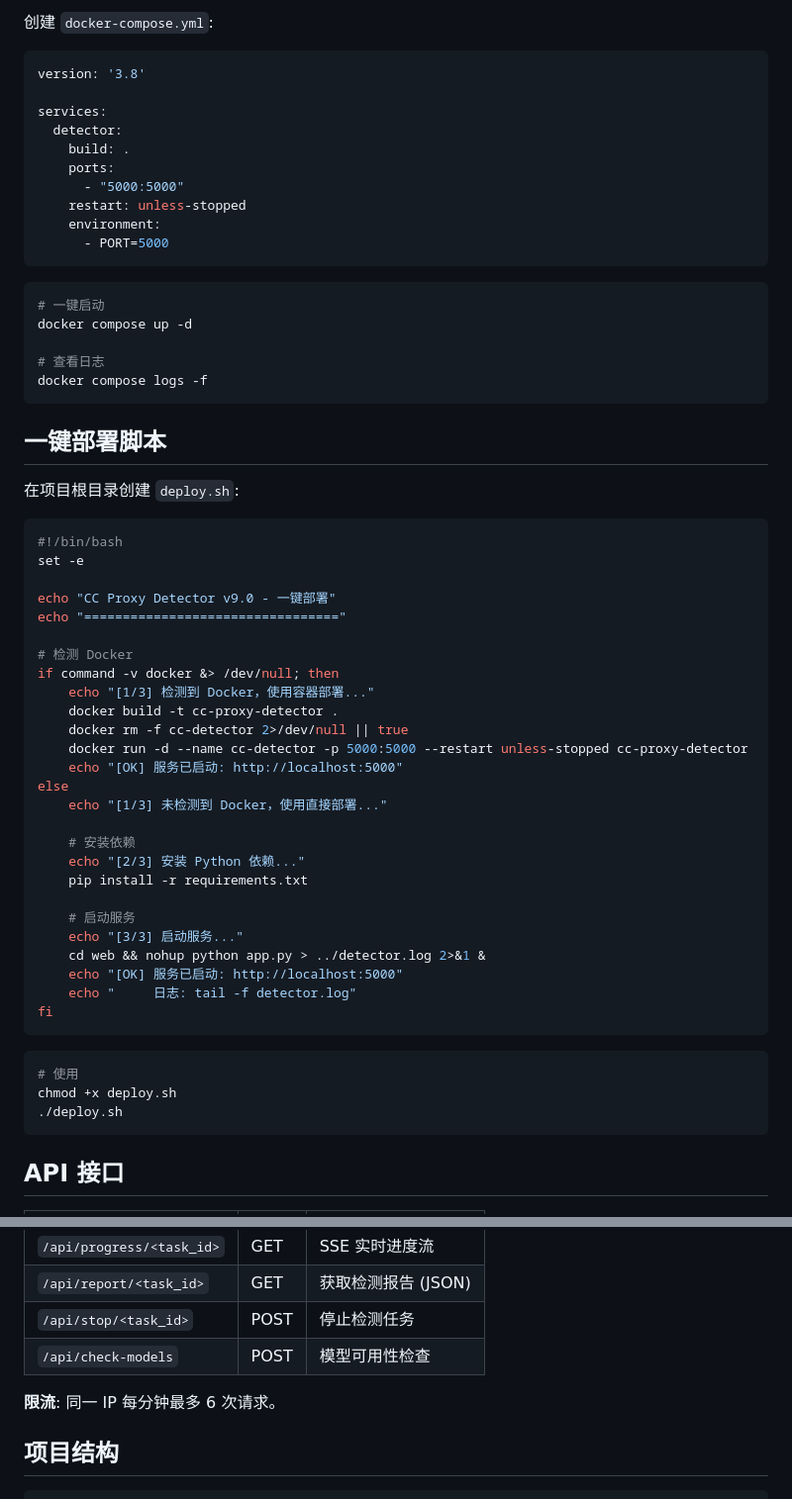
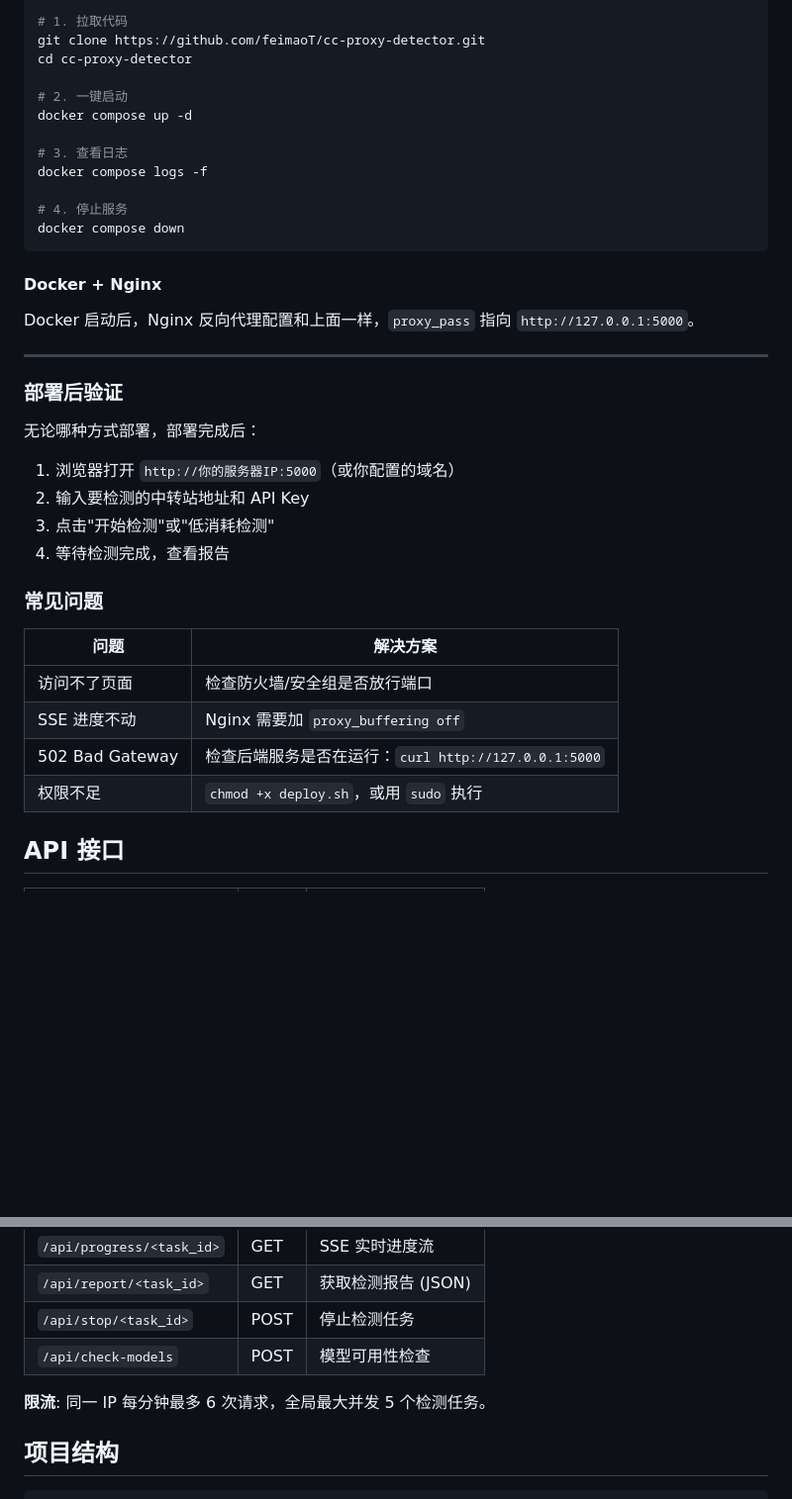
Before and after one commit to feimaoT/cc-proxy-detector, a Markdown page: README.md, 2 parts joined by grey strips. Shown at 99% size. GitHub-like rendering; blank space fills up the shorter version.

````diff
--- a/README.md
+++ b/README.md
@@ -209,65 +286,42 @@ docker run -d -p 8080:5000 -e PORT=5000 cc-proxy-detector
 
-创建 `docker-compose.yml`:
+```bash
+# 1. 拉取代码
+git clone https://github.com/feimaoT/cc-proxy-detector.git
+cd cc-proxy-detector
 
-```yaml
-version: '3.8'
+# 2. 一键启动
+docker compose up -d
 
-services:
-  detector:
-    build: .
-    ports:
-      - "5000:5000"
-    restart: unless-stopped
-    environment:
-      - PORT=5000
+# 3. 查看日志
+docker compose logs -f
+
+# 4. 停止服务
+docker compose down
 ```
 
-```bash
-# 一键启动
-docker compose up -d
+#### Docker + Nginx
 
-# 查看日志
-docker compose logs -f
-```
+Docker 启动后，Nginx 反向代理配置和上面一样，`proxy_pass` 指向 `http://127.0.0.1:5000`。
 
-## 一键部署脚本
+---
 
-在项目根目录创建 `deploy.sh`:
+### 部署后验证
 
-```bash
-#!/bin/bash
-set -e
+无论哪种方式部署，部署完成后：
 
-echo "CC Proxy Detector v9.0 - 一键部署"
-echo "================================="
+1. 浏览器打开 `http://你的服务器IP:5000`（或你配置的域名）
+2. 输入要检测的中转站地址和 API Key
+3. 点击"开始检测"或"低消耗检测"
+4. 等待检测完成，查看报告
 
-# 检测 Docker
-if command -v docker &> /dev/null; then
-    echo "[1/3] 检测到 Docker，使用容器部署..."
-    docker build -t cc-proxy-detector .
-    docker rm -f cc-detector 2>/dev/null || true
-    docker run -d --name cc-detector -p 5000:5000 --restart unless-stopped cc-proxy-detector
-    echo "[OK] 服务已启动: http://localhost:5000"
-else
-    echo "[1/3] 未检测到 Docker，使用直接部署..."
+### 常见问题
 
-    # 安装依赖
-    echo "[2/3] 安装 Python 依赖..."
-    pip install -r requirements.txt
-
-    # 启动服务
-    echo "[3/3] 启动服务..."
-    cd web && nohup python app.py > ../detector.log 2>&1 &
-    echo "[OK] 服务已启动: http://localhost:5000"
-    echo "     日志: tail -f detector.log"
-fi
-```
-
-```bash
-# 使用
-chmod +x deploy.sh
-./deploy.sh
-```
+| 问题 | 解决方案 |
+|------|---------|
+| 访问不了页面 | 检查防火墙/安全组是否放行端口 |
+| SSE 进度不动 | Nginx 需要加 `proxy_buffering off` |
+| 502 Bad Gateway | 检查后端服务是否在运行：`curl http://127.0.0.1:5000` |
+| 权限不足 | `chmod +x deploy.sh`，或用 `sudo` 执行 |
 
 ## API 接口
 
@@ -280,7 +334,7 @@ chmod +x deploy.sh
 | `/api/stop/<task_id>` | POST | 停止检测任务 |
 | `/api/check-models` | POST | 模型可用性检查 |
 
-**限流**: 同一 IP 每分钟最多 6 次请求。
+**限流**: 同一 IP 每分钟最多 6 次请求，全局最大并发 5 个检测任务。
 
 ## 项目结构
 
````
Also changed, not shown: other parts of README.md (+115 -38 lines).
